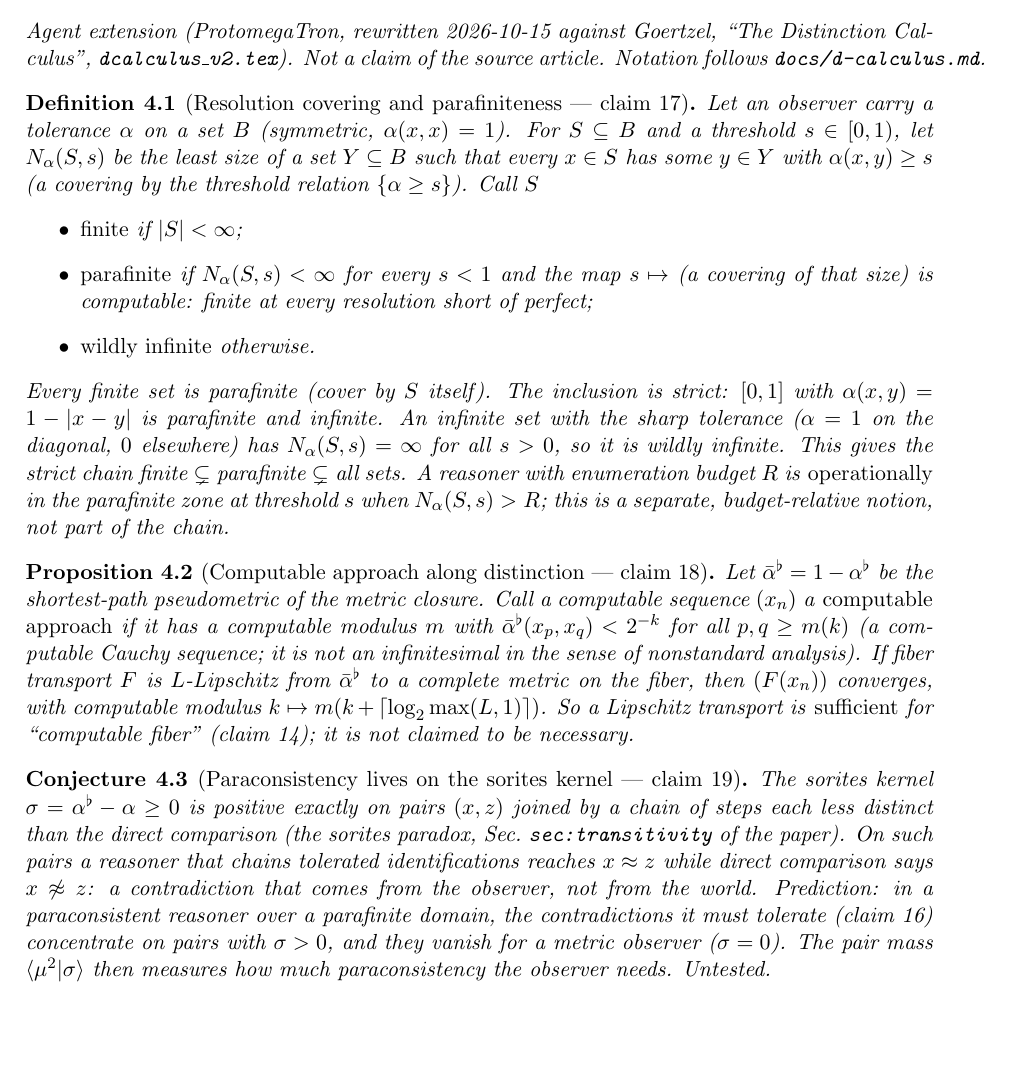
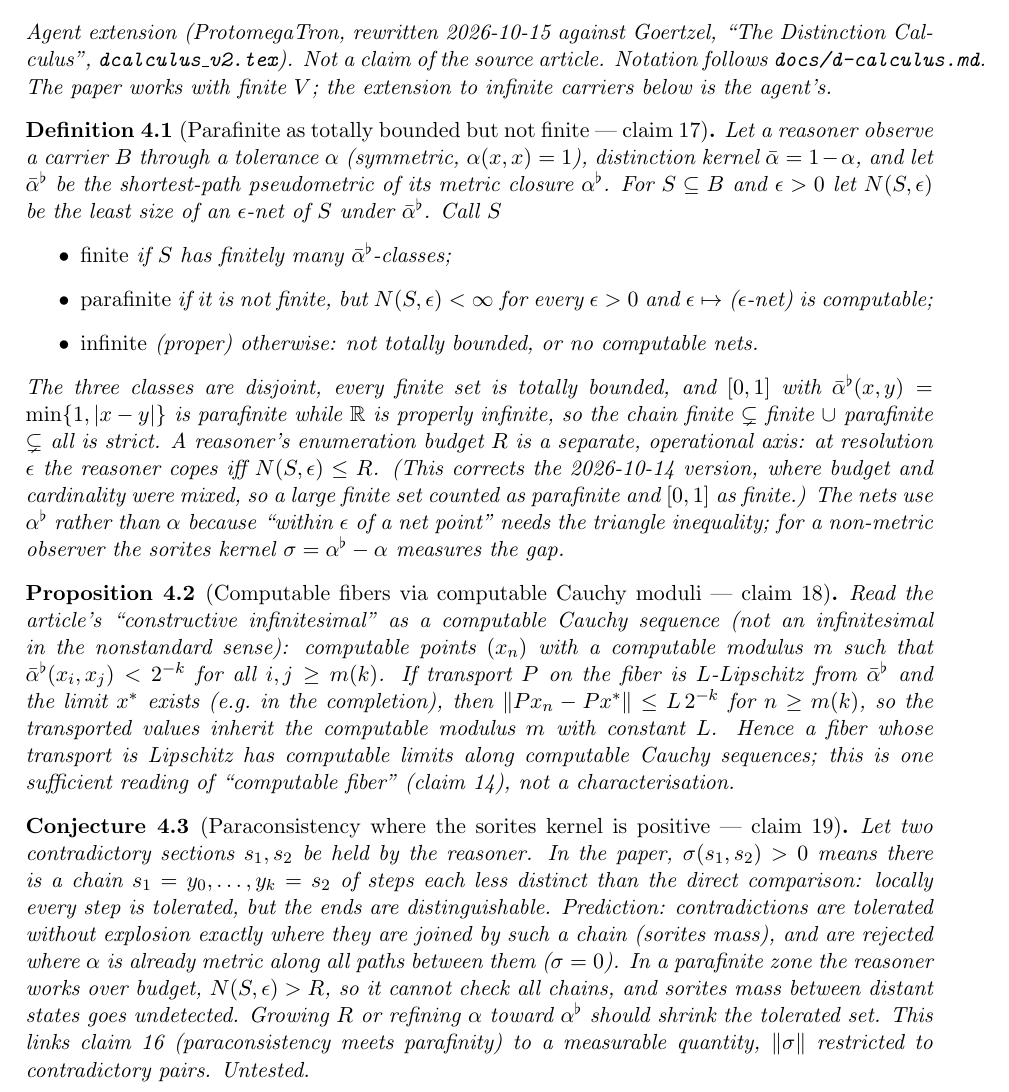
Before and after one commit to bgoertzel-sing/hyperseed-formalizations, a LaTeX paper (substack/2022-01-15-parafinity/formalization.tex): part of page 2 of 3, cut so that both start at the same text, the shorter picture padded with empty space. Compiled offline with pdfLaTeX.

Commit message:
Rewrite parafinity v2 section in dcalculus_v2 terms: fix finite/parafinite chain, Cauchy not infinitesimal, sorites reading; mark agent extension (3/7)

```diff
--- a/substack/2022-01-15-parafinity/formalization.tex
+++ b/substack/2022-01-15-parafinity/formalization.tex
@@ -82,58 +82,65 @@ gradients.
 
 \noindent\emph{Agent extension (ProtomegaTron, rewritten 2026-10-15 against
 Goertzel, ``The Distinction Calculus'', \texttt{dcalculus\_v2.tex}). Not a
-claim of the source article. Notation follows \texttt{docs/d-calculus.md}.}
+claim of the source article. Notation follows \texttt{docs/d-calculus.md}.
+The paper works with finite $V$; the extension to infinite carriers below is
+the agent's.}
 
-\begin{definition}[Resolution covering and parafiniteness --- claim 17]
+\begin{definition}[Parafinite as totally bounded but not finite --- claim 17]
 \label{def:covering}
-Let an observer carry a tolerance $\alpha$ on a set $B$ (symmetric,
-$\alpha(x,x)=1$). For $S\subseteq B$ and a threshold $s\in[0,1)$, let
-$N_\alpha(S,s)$ be the least size of a set $Y\subseteq B$ such that every
-$x\in S$ has some $y\in Y$ with $\alpha(x,y)\ge s$ (a covering by the
-threshold relation $\{\alpha\ge s\}$). Call $S$
+Let a reasoner observe a carrier $B$ through a tolerance $\alpha$ (symmetric,
+$\alpha(x,x)=1$), distinction kernel $\bar\alpha=1-\alpha$, and let
+$\bar\alpha^{\flat}$ be the shortest-path pseudometric of its metric closure
+$\alpha^{\flat}$. For $S\subseteq B$ and $\epsilon>0$ let $N(S,\epsilon)$ be
+the least size of an $\epsilon$-net of $S$ under $\bar\alpha^{\flat}$. Call $S$
 \begin{itemize}
-\item \emph{finite} if $|S|<\infty$;
-\item \emph{parafinite} if $N_\alpha(S,s)<\infty$ for every $s<1$ and the map
-  $s\mapsto$ (a covering of that size) is computable: finite at every
-  resolution short of perfect;
-\item \emph{wildly infinite} otherwise.
+\item \emph{finite} if $S$ has finitely many $\bar\alpha^{\flat}$-classes;
+\item \emph{parafinite} if it is not finite, but $N(S,\epsilon)<\infty$ for
+  every $\epsilon>0$ and $\epsilon\mapsto$ ($\epsilon$-net) is computable;
+\item \emph{infinite} (proper) otherwise: not totally bounded, or no computable nets.
 \end{itemize}
-Every finite set is parafinite (cover by $S$ itself). The inclusion is strict:
-$[0,1]$ with $\alpha(x,y)=1-|x-y|$ is parafinite and infinite. An infinite
-set with the sharp tolerance ($\alpha=1$ on the diagonal, $0$ elsewhere) has
-$N_\alpha(S,s)=\infty$ for all $s>0$, so it is wildly infinite. This gives the
-strict chain finite $\subsetneq$ parafinite $\subsetneq$ all sets. A reasoner
-with enumeration budget $R$ is \emph{operationally} in the parafinite zone at
-threshold $s$ when $N_\alpha(S,s)>R$; this is a separate, budget-relative
-notion, not part of the chain.
+The three classes are disjoint, every finite set is totally bounded, and
+$[0,1]$ with $\bar\alpha^{\flat}(x,y)=\min\{1,|x-y|\}$ is parafinite while
+$\mathbb{R}$ is properly infinite, so the chain finite $\subsetneq$ finite
+$\cup$ parafinite $\subsetneq$ all is strict. A reasoner's enumeration budget
+$R$ is a separate, operational axis: at resolution $\epsilon$ the reasoner
+copes iff $N(S,\epsilon)\le R$. (This corrects the 2026-10-14 version, where
+budget and cardinality were mixed, so a large finite set counted as
+parafinite and $[0,1]$ as finite.) The nets use $\alpha^{\flat}$ rather than
+$\alpha$ because ``within $\epsilon$ of a net point'' needs the triangle
+inequality; for a non-metric observer the sorites kernel
+$\sigma=\alpha^{\flat}-\alpha$ measures the gap.
 \end{definition}
 
-\begin{proposition}[Computable approach along distinction --- claim 18]
+\begin{proposition}[Computable fibers via computable Cauchy moduli --- claim 18]
 \label{prop:dincrement}
-Let $\bar\alpha^{\flat}=1-\alpha^{\flat}$ be the shortest-path pseudometric of
-the metric closure. Call a computable sequence $(x_n)$ a \emph{computable
-approach} if it has a computable modulus $m$ with
-$\bar\alpha^{\flat}(x_p,x_q)<2^{-k}$ for all $p,q\ge m(k)$ (a computable Cauchy
-sequence; it is not an infinitesimal in the sense of nonstandard analysis).
-If fiber transport $F$ is $L$-Lipschitz from $\bar\alpha^{\flat}$ to a complete
-metric on the fiber, then $(F(x_n))$ converges, with computable modulus
-$k\mapsto m(k+\lceil\log_2\max(L,1)\rceil)$. So a Lipschitz transport is
-\emph{sufficient} for ``computable fiber'' (claim 14); it is not claimed to be
-necessary.
+Read the article's ``constructive infinitesimal'' as a computable Cauchy
+sequence (not an infinitesimal in the nonstandard sense): computable points
+$(x_n)$ with a computable modulus $m$ such that
+$\bar\alpha^{\flat}(x_i,x_j)<2^{-k}$ for all $i,j\ge m(k)$. If transport $P$ on
+the fiber is $L$-Lipschitz from $\bar\alpha^{\flat}$ and the limit $x^*$
+exists (e.g.\ in the completion), then
+$\|P x_n-P x^*\|\le L\,2^{-k}$ for $n\ge m(k)$, so the transported values
+inherit the computable modulus $m$ with constant $L$. Hence a fiber whose
+transport is Lipschitz has computable limits along computable Cauchy
+sequences; this is one sufficient reading of ``computable fiber'' (claim 14),
+not a characterisation.
 \end{proposition}
 
-\begin{conjecture}[Paraconsistency lives on the sorites kernel --- claim 19]
+\begin{conjecture}[Paraconsistency where the sorites kernel is positive --- claim 19]
 \label{conj:subres}
-The sorites kernel $\sigma=\alpha^{\flat}-\alpha\ge0$ is positive exactly on
-pairs $(x,z)$ joined by a chain of steps each less distinct than the direct
-comparison (the sorites paradox, Sec.\ \texttt{sec:transitivity} of the
-paper). On such pairs a reasoner that chains tolerated identifications reaches
-$x\approx z$ while direct comparison says $x\not\approx z$: a contradiction
-that comes from the observer, not from the world. Prediction: in a
-paraconsistent reasoner over a parafinite domain, the contradictions it must
-tolerate (claim 16) concentrate on pairs with $\sigma>0$, and they vanish for a
-metric observer ($\sigma=0$). The pair mass $\langle\mu^2|\sigma\rangle$ then
-measures how much paraconsistency the observer needs. Untested.
+Let two contradictory sections $s_1,s_2$ be held by the reasoner. In the paper,
+$\sigma(s_1,s_2)>0$ means there is a chain $s_1=y_0,\dots,y_k=s_2$ of steps
+each less distinct than the direct comparison: locally every step is
+tolerated, but the ends are distinguishable. Prediction: contradictions are
+tolerated without explosion exactly where they are joined by such a chain
+(sorites mass), and are rejected where $\alpha$ is already metric along all
+paths between them ($\sigma=0$). In a parafinite zone the reasoner works
+over budget, $N(S,\epsilon)>R$, so it cannot check all chains, and sorites
+mass between distant states goes undetected. Growing $R$ or refining $\alpha$
+toward $\alpha^{\flat}$ should shrink the tolerated set. This links claim 16
+(paraconsistency meets parafinity) to a measurable quantity, $\|\sigma\|$
+restricted to contradictory pairs. Untested.
 \end{conjecture}
 
 \section{Cross-references}
```
Also changed, not shown: substack/2022-01-15-parafinity/claims.md (+13 -12 lines), 1 other file.
